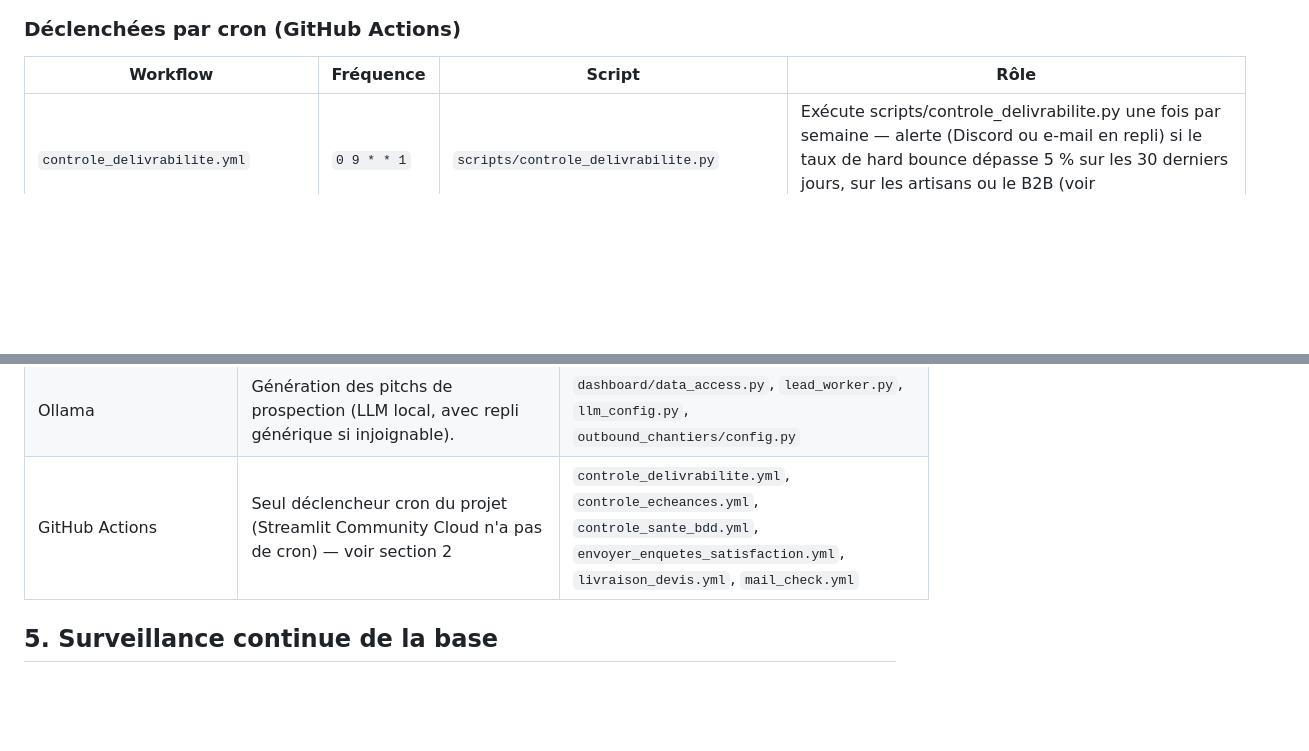
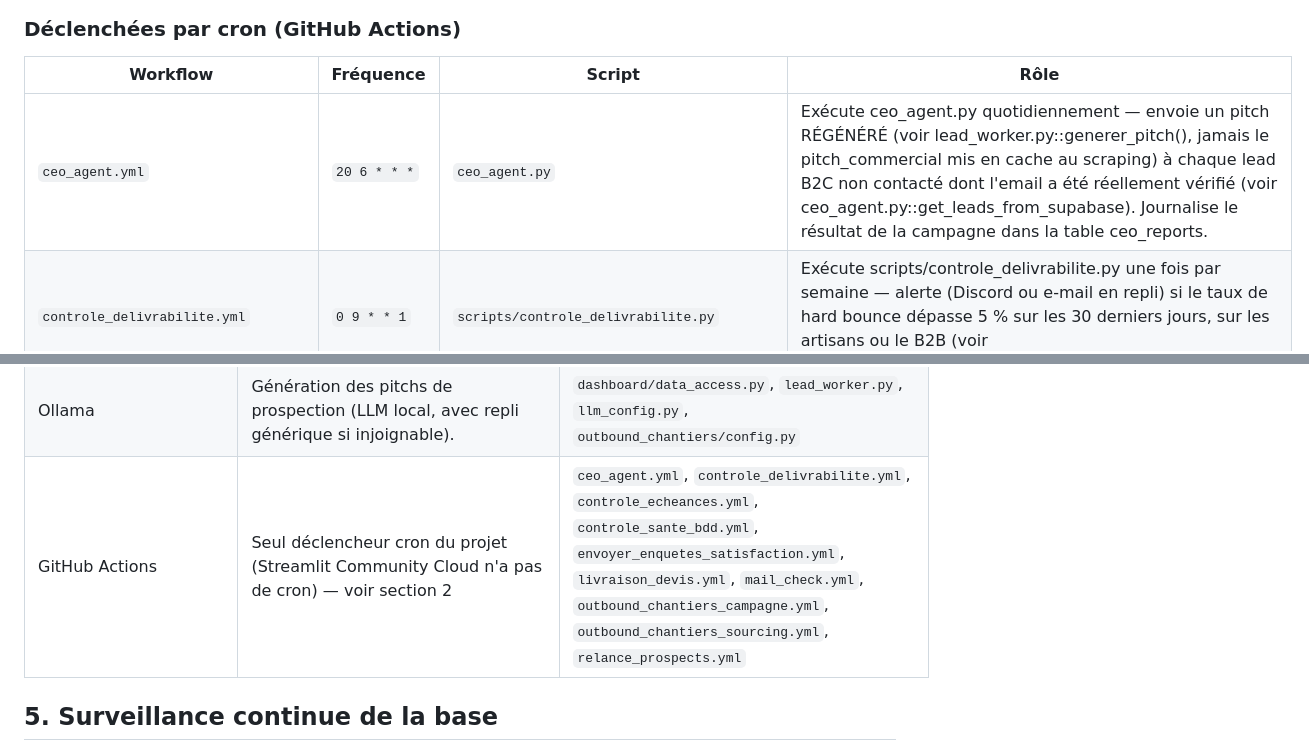
Before and after one commit to contactmonagenceiapro-sudo/leads-creator, a Markdown page: docs/architecture_globale.md, 2 parts joined by grey strips. GitHub-like rendering; blank space fills up the shorter version.

```diff
--- a/docs/architecture_globale.md
+++ b/docs/architecture_globale.md
@@ -423,6 +427,7 @@ flowchart LR
 
 | Workflow | Fréquence | Script | Rôle |
 |---|---|---|---|
+| `ceo_agent.yml` | `20 6 * * *` | `ceo_agent.py` | Exécute ceo_agent.py quotidiennement — envoie un pitch RÉGÉNÉRÉ (voir lead_worker.py::generer_pitch(), jamais le pitch_commercial mis en cache au scraping) à chaque lead B2C non contacté dont l'email a été réellement vérifié (voir ceo_agent.py::get_leads_from_supabase). Journalise le résultat de la campagne dans la table ceo_reports. |
 | `controle_delivrabilite.yml` | `0 9 * * 1` | `scripts/controle_delivrabilite.py` | Exécute scripts/controle_delivrabilite.py une fois par semaine — alerte (Discord ou e-mail en repli) si le taux de hard bounce dépasse 5 % sur les 30 derniers jours, sur les artisans ou le B2B (voir dashboard/data_access.py::get_taux_bounce). |
 | `controle_echeances.yml` | `0 8 * * 1` | `scripts/controle_echeances.py` | Exécute scripts/controle_echeances.py une fois par semaine — alerte (Discord ou e-mail en repli) sur toute échéance légale/administrative encore 'a_traiter' à moins de 30 jours (voir sql/init_echeances.sql). |
 | `controle_sante_bdd.yml` | `30 4 * * *` | `scripts/controle_sante_bdd.py` | Exécute scripts/controle_sante_bdd.py quotidiennement — sécurité (couverture RLS, fonctions exposées), opérationnel (demandes de devis bloquées, réclamations en retard) et dérive (croissance anormale, données de test résiduelles, FK non indexées). Objectif : détecter une régression avant qu'un utilisateur ou un test manuel ne la découvre par hasard (voir sql/init_demandes_devis_particuliers_confirmation.sql pour l'incident qui a motivé ce système). |
@@ -499,7 +507,7 @@ Détectées par recherche des imports/appels réels dans le code (pas une liste
 | DNS-over-HTTPS (dns.google) | Vérification live des enregistrements SPF/DKIM/DMARC (app_pages/deliverabilite.py), gratuit. | `dashboard/app_pages/deliverabilite.py` |
 | Discord (webhook) | Alertes temps réel (lead ultra-qualifié, erreurs) — voir alertes.py. | `alertes.py`, `dashboard/data_access.py`, `mail_processor.py`, `scraper_batiment.py`, `scripts/controle_delivrabilite.py`, … (+2) |
 | Ollama | Génération des pitchs de prospection (LLM local, avec repli générique si injoignable). | `dashboard/data_access.py`, `lead_worker.py`, `llm_config.py`, `outbound_chantiers/config.py` |
-| GitHub Actions | Seul déclencheur cron du projet (Streamlit Community Cloud n'a pas de cron) — voir section 2 | `controle_delivrabilite.yml`, `controle_echeances.yml`, `controle_sante_bdd.yml`, `envoyer_enquetes_satisfaction.yml`, `livraison_devis.yml`, `mail_check.yml` |
+| GitHub Actions | Seul déclencheur cron du projet (Streamlit Community Cloud n'a pas de cron) — voir section 2 | `ceo_agent.yml`, `controle_delivrabilite.yml`, `controle_echeances.yml`, `controle_sante_bdd.yml`, `envoyer_enquetes_satisfaction.yml`, `livraison_devis.yml`, `mail_check.yml`, `outbound_chantiers_campagne.yml`, `outbound_chantiers_sourcing.yml`, `relance_prospects.yml` |
 
 ## 5. Surveillance continue de la base
 
```
Also changed, not shown: other parts of docs/architecture_globale.md (+29 -22 lines).
